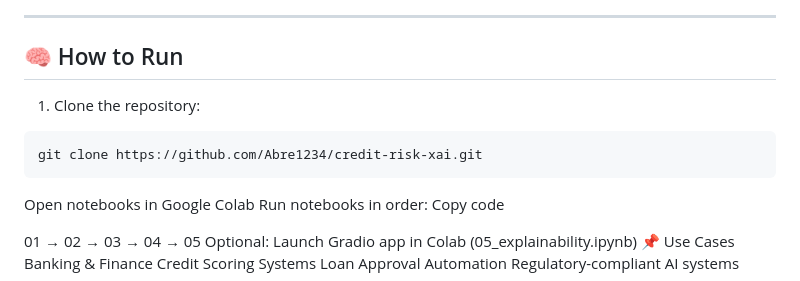
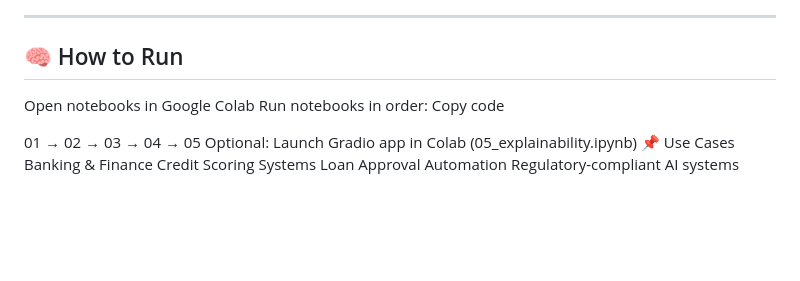
Before and after one commit to Abre1234/credit-risk-xai, a Markdown page: README.md, the part around the change. Rendered like a GitHub page; blank space fills up the shorter version.

````diff
--- a/README.md
+++ b/README.md
@@ -112,10 +112,6 @@ The model is deployed using **Gradio**, allowing users to:
 ---
 
 ## 🧠 How to Run
-1. Clone the repository:
-```bash
-git clone https://github.com/Abre1234/credit-risk-xai.git
-```
 Open notebooks in Google Colab
 Run notebooks in order:
 Copy code
````
